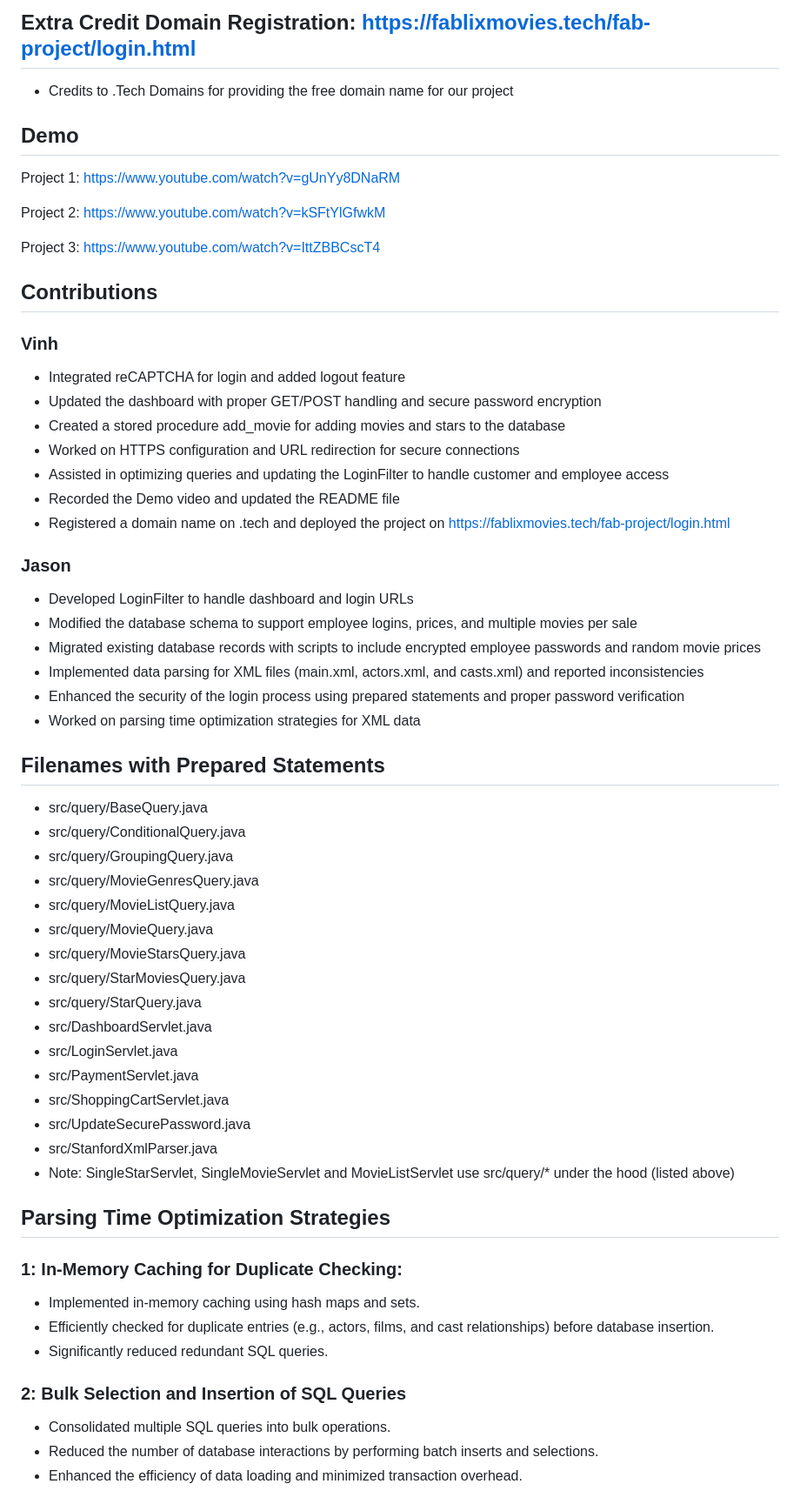
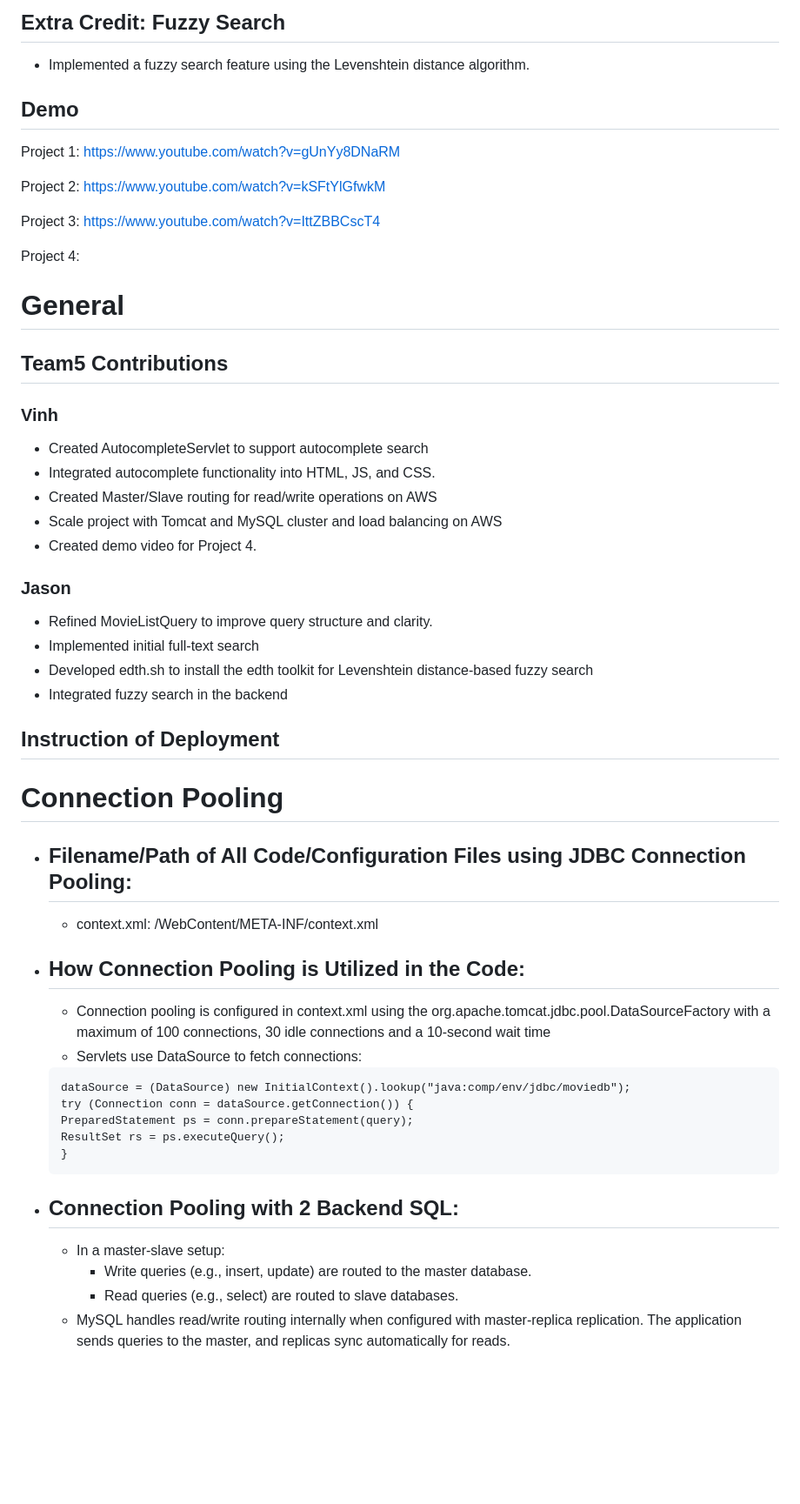
Before and after one commit to vctruong100/fablixmovie, a Markdown page: README.md, the part around one of its changes. Shown at 87% size. Drawn GitHub-style; blank space fills up the shorter version.

Commit message:
README: updated README for p4 specs

````diff
--- a/README.md
+++ b/README.md
@@ -1,5 +1,5 @@
-## Extra Credit Domain Registration: https://fablixmovies.tech/fab-project/login.html
-- Credits to .Tech Domains for providing the free domain name for our project
+## Extra Credit: Fuzzy Search
+- Implemented a fuzzy search feature using the Levenshtein distance algorithm.
 
 ## Demo
 Project 1: https://www.youtube.com/watch?v=gUnYy8DNaRM
@@ -8,50 +8,44 @@ Project 2: https://www.youtube.com/watch?v=kSFtYlGfwkM
 
 Project 3: https://www.youtube.com/watch?v=IttZBBCscT4
 
-## Contributions
+Project 4:
+
+# General
+## Team5 Contributions
 ### Vinh
-- Integrated reCAPTCHA for login and added logout feature
-- Updated the dashboard with proper GET/POST handling and secure password encryption
-- Created a stored procedure add_movie for adding movies and stars to the database
-- Worked on HTTPS configuration and URL redirection for secure connections
-- Assisted in optimizing queries and updating the LoginFilter to handle customer and employee access
-- Recorded the Demo video and updated the README file
-- Registered a domain name on .tech and deployed the project on https://fablixmovies.tech/fab-project/login.html
+- Created AutocompleteServlet to support autocomplete search
+- Integrated autocomplete functionality into HTML, JS, and CSS.
+- Created Master/Slave routing for read/write operations on AWS
+- Scale project with Tomcat and MySQL cluster and load balancing on AWS
+- Created demo video for Project 4.
 
 ### Jason
-- Developed LoginFilter to handle dashboard and login URLs
-- Modified the database schema to support employee logins, prices, and multiple movies per sale
-- Migrated existing database records with scripts to include encrypted employee passwords and random movie prices
-- Implemented data parsing for XML files (main.xml, actors.xml, and casts.xml) and reported inconsistencies
-- Enhanced the security of the login process using prepared statements and proper password verification
-- Worked on parsing time optimization strategies for XML data
+- Refined MovieListQuery to improve query structure and clarity.
+- Implemented initial full-text search
+- Developed edth.sh to install the edth toolkit for Levenshtein distance-based fuzzy search
+- Integrated fuzzy search in the backend
 
-## Filenames with Prepared Statements
-- src/query/BaseQuery.java
-- src/query/ConditionalQuery.java
-- src/query/GroupingQuery.java
-- src/query/MovieGenresQuery.java
-- src/query/MovieListQuery.java
-- src/query/MovieQuery.java
-- src/query/MovieStarsQuery.java
-- src/query/StarMoviesQuery.java
-- src/query/StarQuery.java
-- src/DashboardServlet.java
-- src/LoginServlet.java
-- src/PaymentServlet.java
-- src/ShoppingCartServlet.java
-- src/UpdateSecurePassword.java
-- src/StanfordXmlParser.java
-- Note: SingleStarServlet, SingleMovieServlet and MovieListServlet use src/query/* under the hood (listed above)
+## Instruction of Deployment
 
-## Parsing Time Optimization Strategies
-### 1: In-Memory Caching for Duplicate Checking:
-- Implemented in-memory caching using hash maps and sets.
-- Efficiently checked for duplicate entries (e.g., actors, films, and cast relationships) before database insertion.
-- Significantly reduced redundant SQL queries.
+# Connection Pooling
+- ## Filename/Path of All Code/Configuration Files using JDBC Connection Pooling:
+  - context.xml: /WebContent/META-INF/context.xml
 
-### 2: Bulk Selection and Insertion of SQL Queries
-- Consolidated multiple SQL queries into bulk operations.
-- Reduced the number of database interactions by performing batch inserts and selections.
-- Enhanced the efficiency of data loading and minimized transaction overhead.
+- ## How Connection Pooling is Utilized in the Code:
+  - Connection pooling is configured in context.xml using the org.apache.tomcat.jdbc.pool.DataSourceFactory
+    with a maximum of 100 connections, 30 idle connections and a 10-second wait time
+  - Servlets use DataSource to fetch connections:
+  ```
+  dataSource = (DataSource) new InitialContext().lookup("java:comp/env/jdbc/moviedb");
+  try (Connection conn = dataSource.getConnection()) {
+  PreparedStatement ps = conn.prepareStatement(query);
+  ResultSet rs = ps.executeQuery();
+  }
+  ```
+- ## Connection Pooling with 2 Backend SQL:
+  - In a master-slave setup:
+    - Write queries (e.g., insert, update) are routed to the master database.
+    - Read queries (e.g., select) are routed to slave databases.
+  - MySQL handles read/write routing internally when configured with master-replica replication.
+    The application sends queries to the master, and replicas sync automatically for reads.
 
````
Also changed, not shown: other parts of README.md (+33 -62 lines).
